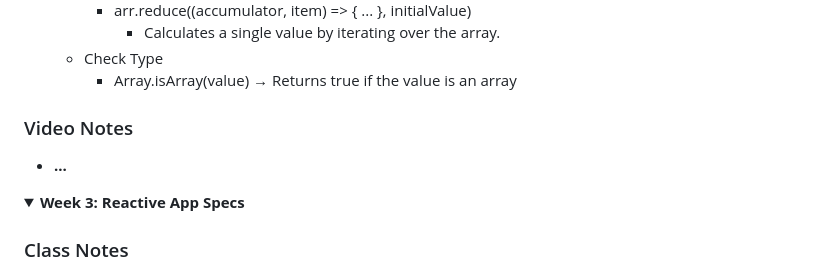
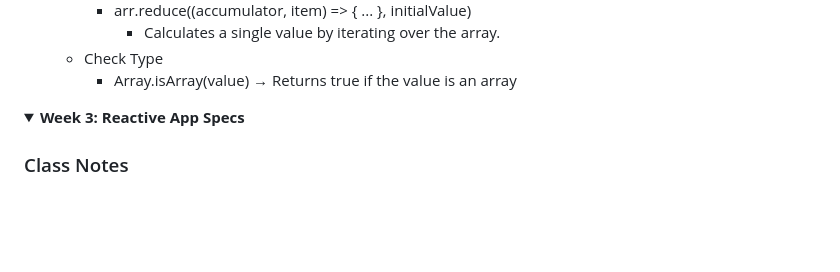
Before and after one commit to MarcusHu529/MI449-Notebook, a Markdown page: Notebook.md, the part around one of its changes. Drawn GitHub-style; folded sections open; blank space fills up the shorter version.

```diff
--- a/Notebook.md
+++ b/Notebook.md
@@ -141,10 +143,7 @@
     - Check Type
         - Array.isArray(value) → Returns true if the value is an array
 </details>
-
-### Video Notes
-- **...**
-
+</details>
 </details>
 
 <details>
```
Also changed, not shown: other parts of Notebook.md (+4 -2 lines).
